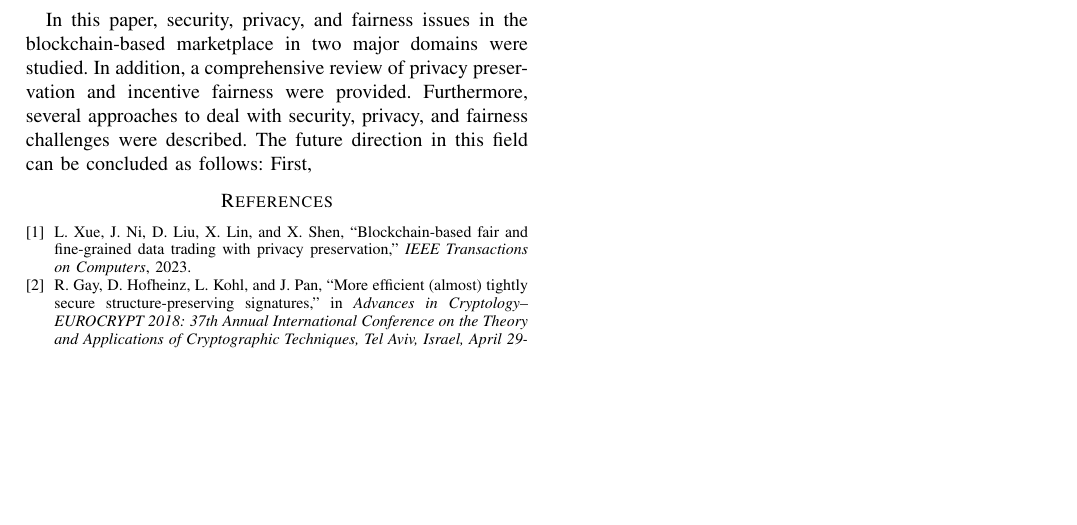
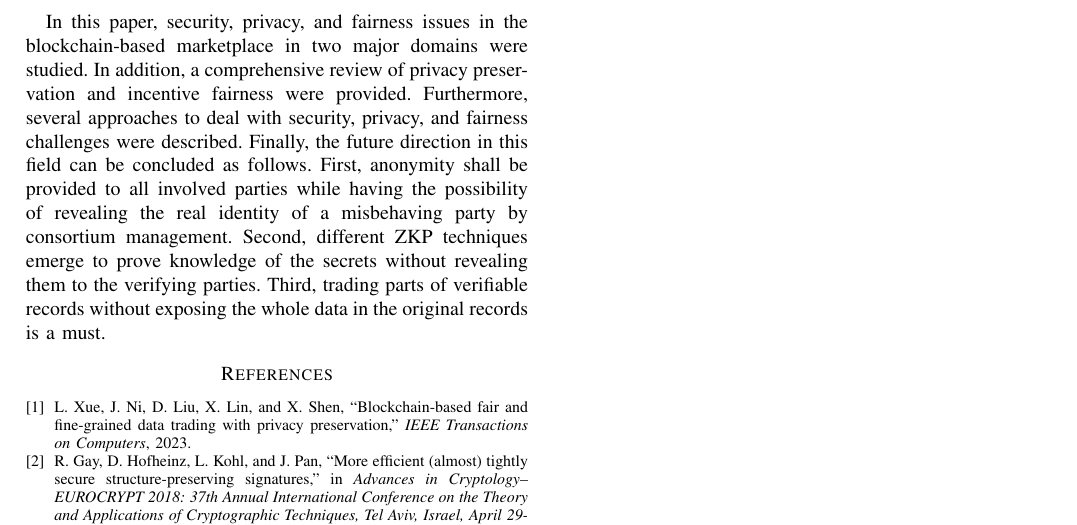
Before and after one commit to ahmedmbakr/latex-paper-CS-691-Applied-Cryptography-Literature-Review, a LaTeX paper (main.tex, which reads tex/conclusion.tex): part of page 6 of 7, cut so that both start at the same text, the shorter picture padded with empty space. Compiled offline with LaTeX, dvips and Ghostscript.

Commit message:
First full version of the paper

```diff
--- a/tex/conclusion.tex
+++ b/tex/conclusion.tex
@@ -5,5 +5,7 @@ In this paper, security, privacy, and fairness issues in the blockchain-based ma
 In addition, a comprehensive review of privacy preservation and incentive fairness were provided.
 Furthermore, several approaches to deal with security, privacy, and fairness challenges were described.
 % Future directions
-The future direction in this field can be concluded as follows:
-First,
+Finally, the future direction in this field can be concluded as follows.
+First, anonymity shall be provided to all involved parties while having the possibility of revealing the real identity of a misbehaving party by consortium management.
+Second, different ZKP techniques emerge to prove knowledge of the secrets without revealing them to the verifying parties.
+Third, trading parts of verifiable records without exposing the whole data in the original records is a must.
```
